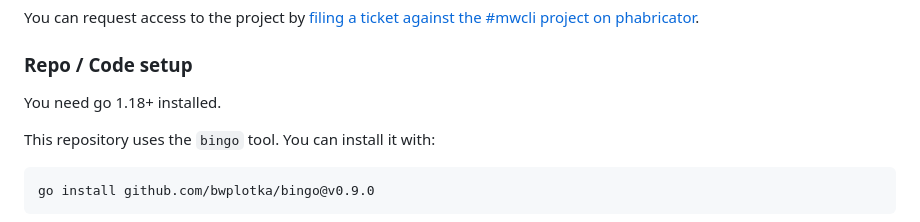
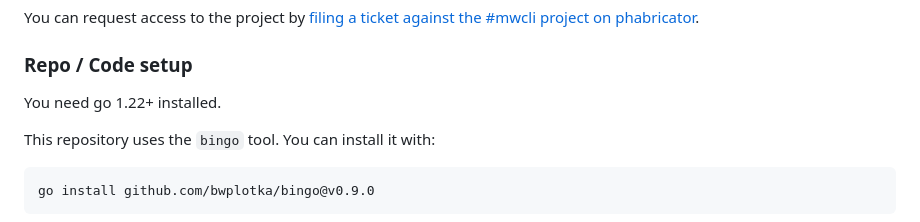
Before and after one commit to wikimedia/mediawiki-tools-cli, a Markdown page: README.md, the part around the change. GitHub-like rendering.

Commit message:
README: Update go version

```diff
--- a/README.md
+++ b/README.md
@@ -25,7 +25,7 @@ You can request access to the project by [filing a ticket against the #mwcli pro
 
 ### Repo / Code setup
 
-You need go 1.18+ installed.
+You need go 1.22+ installed.
 
 This repository uses the `bingo` tool.
 You can install it with:
```
